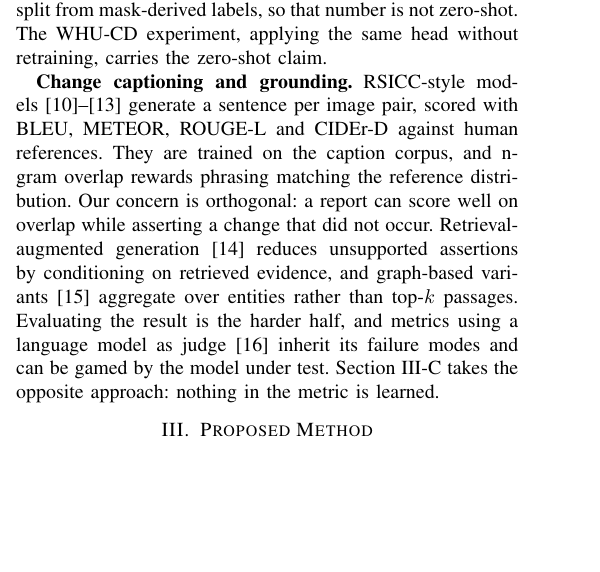
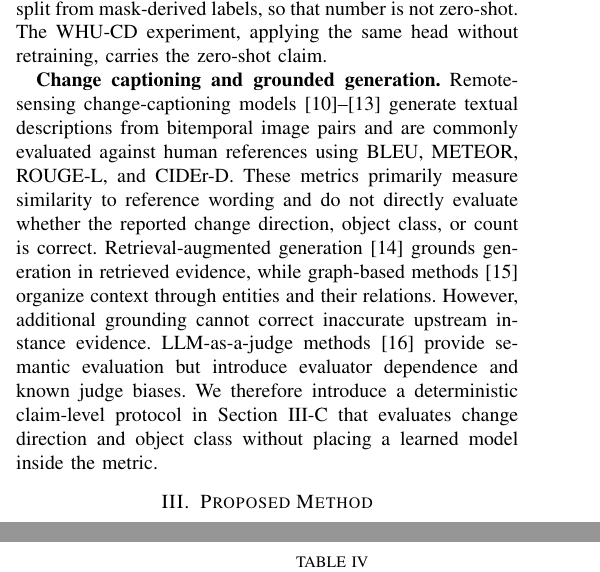
Before and after one commit to Parkdev22222/multi-source-intelligent-system, a LaTeX paper (paper/main.tex, which reads paper/sections/related.tex): part of one column of page 2 of 6 before the commit and two parts of the columns of pages 2 and 5 of 7 after it, the two joined at a grey line, cut so that both start at the same text, the shorter picture padded with empty space. Compiled offline with pdfLaTeX; a missing font is replaced by an installed copy or a similar font; a LaTeX package or settings file that is missing is left out.

Commit message:
Clarify related work on captioning and grounding

```diff
--- a/paper/sections/related.tex
+++ b/paper/sections/related.tex
@@ -17,16 +17,19 @@ never seen LEVIR-CD, but the head is trained on its training split from
 mask-derived labels, so that number is not zero-shot. The WHU-CD experiment,
 applying the same head without retraining, carries the zero-shot claim.
 
-\textbf{Change captioning and grounding.} RSICC-style
+\textbf{Change captioning and grounded generation.} Remote-sensing
+change-captioning
 models~\cite{hoxha2022change,liu2022remote,liu2023progressive,chang2023changes}
-generate a sentence per image pair, scored with BLEU, METEOR, ROUGE-L and
-CIDEr-D against human references. They are trained on the caption corpus, and
-n-gram overlap rewards phrasing matching the reference distribution. Our concern
-is orthogonal: a report can score well on overlap while asserting a change that
-did not occur. Retrieval-augmented generation~\cite{lewis2020retrieval} reduces
-unsupported assertions by conditioning on retrieved evidence, and graph-based
-variants~\cite{edge2024local} aggregate over entities rather than top-$k$
-passages. Evaluating the result is the harder half, and metrics using a language
-model as judge~\cite{zheng2023judging} inherit its failure modes and can be
-gamed by the model under test. Section~\ref{ssec:cfs} takes the opposite
-approach: nothing in the metric is learned.
+generate textual descriptions from bitemporal image pairs and are commonly
+evaluated against human references using BLEU, METEOR, ROUGE-L, and CIDEr-D.
+These metrics primarily measure similarity to reference wording and do not
+directly evaluate whether the reported change direction, object class, or count
+is correct. Retrieval-augmented generation~\cite{lewis2020retrieval} grounds
+generation in retrieved evidence, while graph-based methods~\cite{edge2024local}
+organize context through entities and their relations. However, additional
+grounding cannot correct inaccurate upstream instance evidence. LLM-as-a-judge
+methods~\cite{zheng2023judging} provide semantic evaluation but introduce
+evaluator dependence and known judge biases. We therefore introduce a
+deterministic claim-level protocol in Section~\ref{ssec:cfs} that evaluates
+change direction and object class without placing a learned model inside the
+metric.
```
